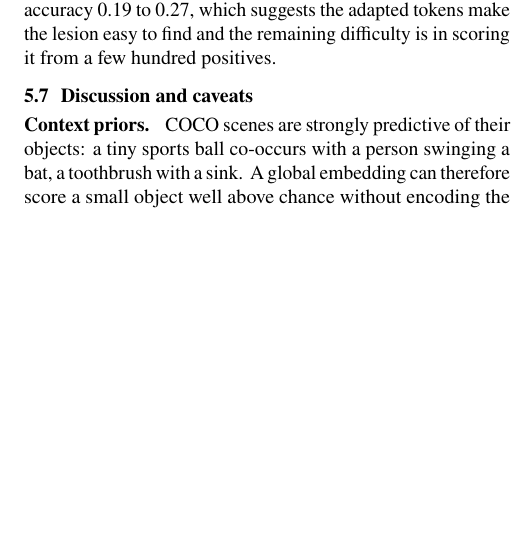
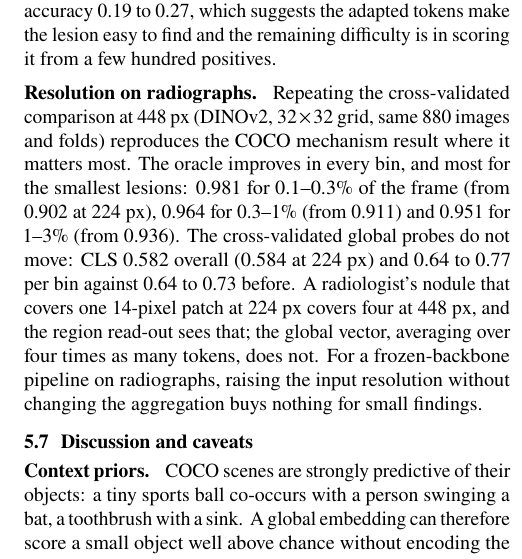
Before and after one commit to DhairyaShah5/lost-in-pooling, a LaTeX document (report/midterm.tex): part of one column of page 10 of 12, cut so that both start at the same text, the shorter picture padded with empty space. Compiled offline with pdfLaTeX.

Commit message:
Chest X-rays at 448 px (DINOv2): oracle improves for small lesions, global probes do not; report paragraph

```diff
--- a/report/midterm.tex
+++ b/report/midterm.tex
@@ -805,6 +805,18 @@ localises better than on any other backbone, with attention mass on small lesion
 times chance and pointing accuracy 0.19 to 0.27, which suggests the adapted tokens make the
 lesion easy to find and the remaining difficulty is in scoring it from a few hundred positives.
 
+\paragraph{Resolution on radiographs.}
+Repeating the cross-validated comparison at 448 px (DINOv2, $32\times32$ grid, same 880
+images and folds) reproduces the COCO mechanism result where it matters most. The oracle
+improves in every bin, and most for the smallest lesions: 0.981 for 0.1--0.3\% of the frame
+(from 0.902 at 224 px), 0.964 for 0.3--1\% (from 0.911) and 0.951 for 1--3\% (from 0.936). The
+cross-validated global probes do not move: CLS 0.582 overall (0.584 at 224 px) and 0.64 to
+0.77 per bin against 0.64 to 0.73 before. A radiologist's nodule that covers one 14-pixel
+patch at 224 px covers four at 448 px, and the region read-out sees that; the global vector,
+averaging over four times as many tokens, does not. For a frozen-backbone pipeline on
+radiographs, raising the input resolution without changing the aggregation buys nothing for
+small findings.
+
 \begin{figure*}[t]
 \centering
 \guardedfig{figures/attention_examples_cxr.png}{\textwidth}
```
Also changed, not shown: 1 other file.
